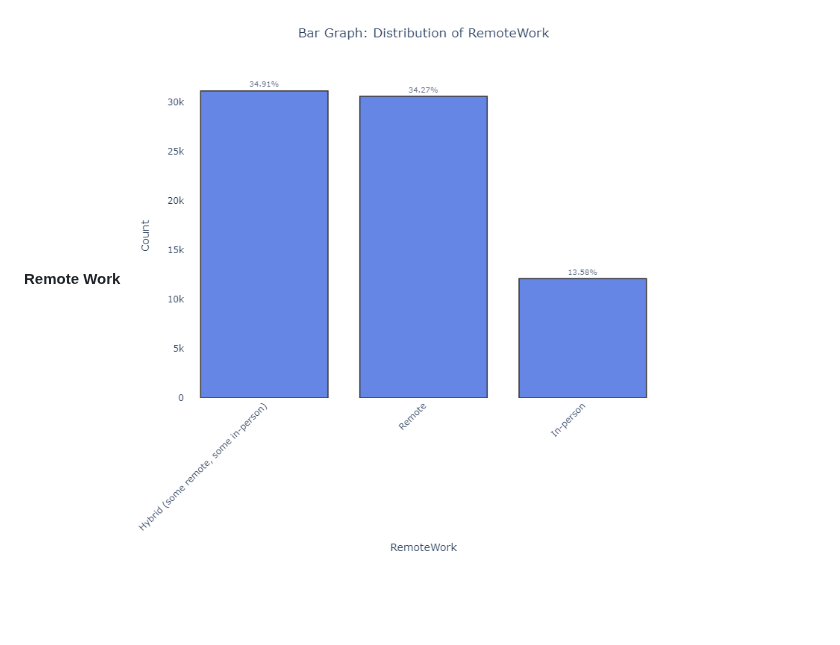
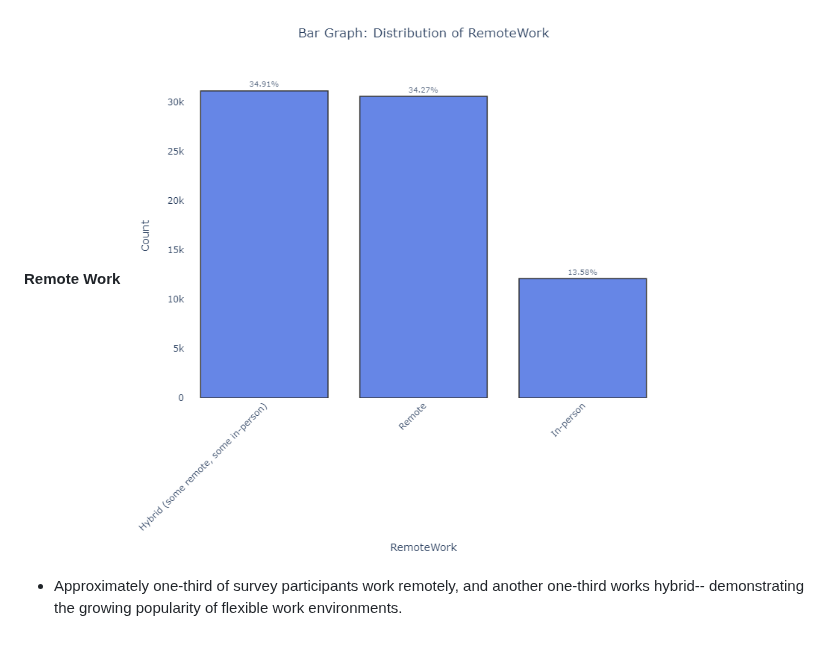
Before and after one commit to n8tlmps/portfolioprojects, a Markdown page: stack_survey/README.md, the part around the change. GitHub-like rendering; blank space fills up the shorter version.

```diff
--- a/stack_survey/README.md
+++ b/stack_survey/README.md
@@ -48,3 +48,5 @@ I used Python package `pyplot` for visualizing bar graphs and treemaps. These to
 
 **Remote Work**
 ![RemoteWork](assets/remote.png)
+
+- Approximately one-third of survey participants work remotely, and another one-third works hybrid-- demonstrating the growing popularity of flexible work environments.
```
